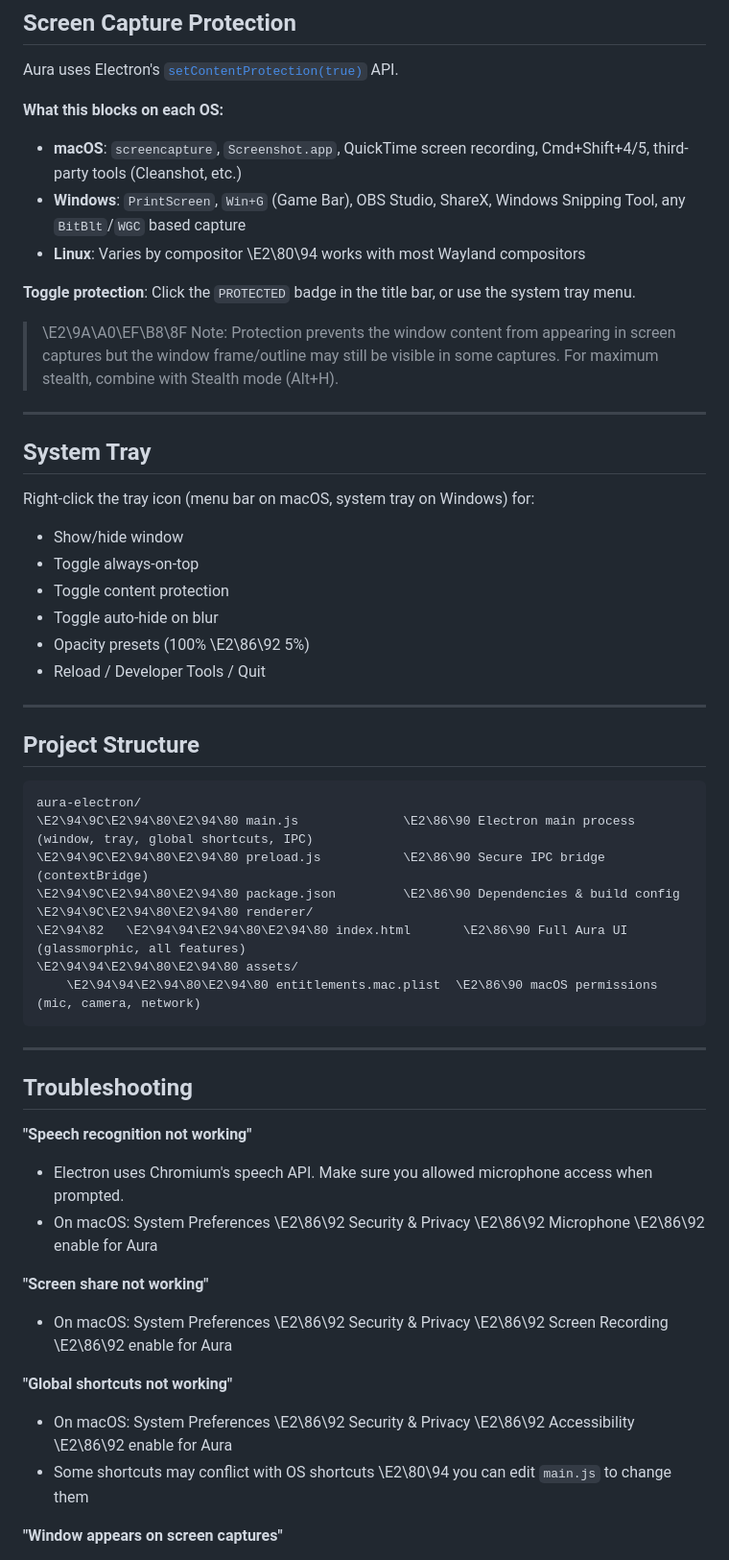
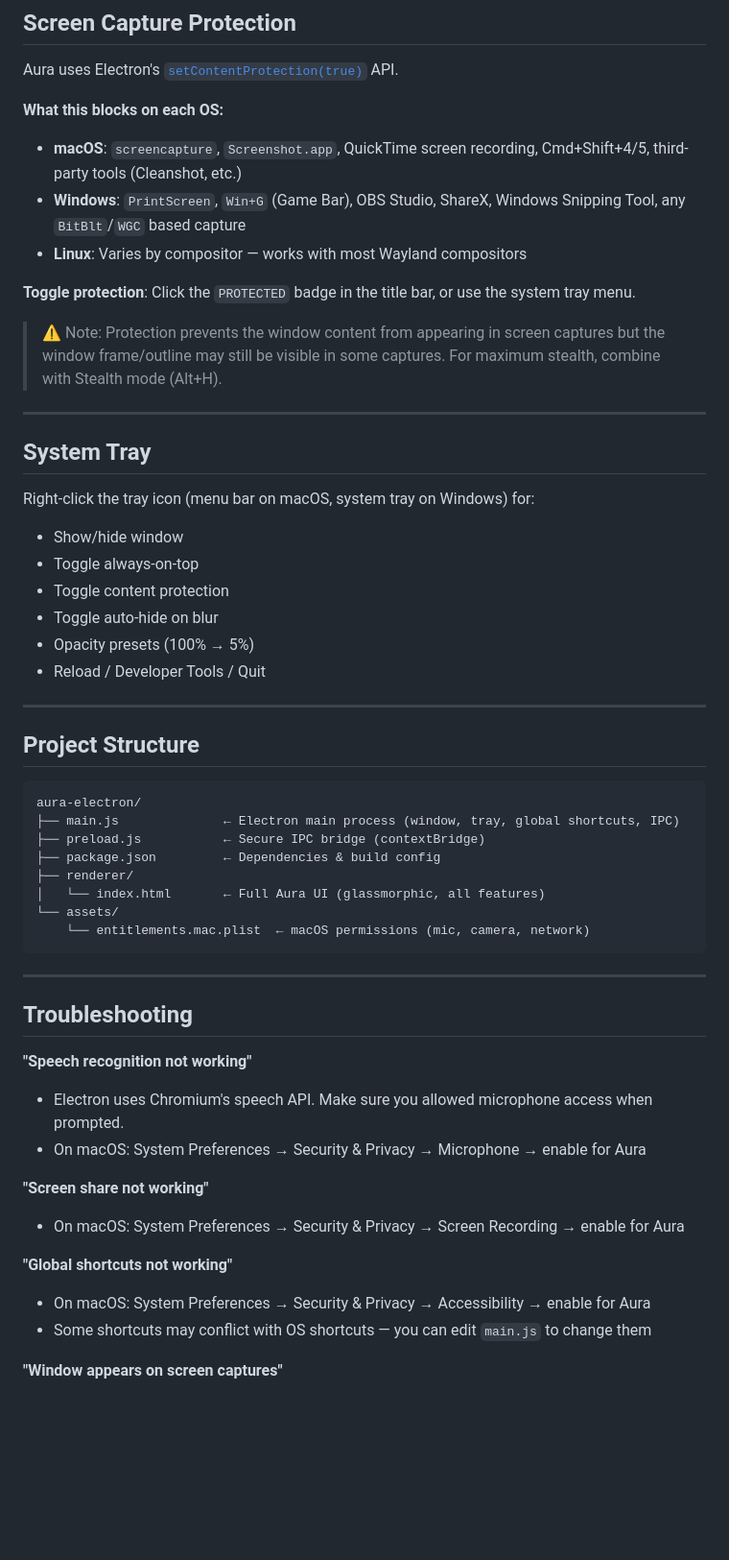
Before and after one commit to samyak982/aura-electron, a Markdown page: README.md, the part around one of its changes. Shown at 96% size. Drawn GitHub-style; blank space fills up the shorter version.

Commit message:
Enhance README formatting and feature descriptions
Updated README formatting and improved clarity of features and shortcuts.

````diff
--- a/README.md
+++ b/README.md
@@ -110,11 +110,11 @@ Aura uses Electron's [`setContentProtection(true)`](https://www.electronjs.org/d
 
 - **macOS**: `screencapture`, `Screenshot.app`, QuickTime screen recording, Cmd+Shift+4/5, third-party tools (Cleanshot, etc.)
 - **Windows**: `PrintScreen`, `Win+G` (Game Bar), OBS Studio, ShareX, Windows Snipping Tool, any `BitBlt`/`WGC` based capture
-- **Linux**: Varies by compositor \E2\80\94 works with most Wayland compositors
+- **Linux**: Varies by compositor — works with most Wayland compositors
 
 **Toggle protection**: Click the `PROTECTED` badge in the title bar, or use the system tray menu.
 
-> \E2\9A\A0\EF\B8\8F Note: Protection prevents the window content from appearing in screen captures but the window frame/outline may still be visible in some captures. For maximum stealth, combine with Stealth mode (Alt+H).
+> ⚠️ Note: Protection prevents the window content from appearing in screen captures but the window frame/outline may still be visible in some captures. For maximum stealth, combine with Stealth mode (Alt+H).
 
 ---
 
@@ -125,7 +125,7 @@ Right-click the tray icon (menu bar on macOS, system tray on Windows) for:
 - Toggle always-on-top
 - Toggle content protection
 - Toggle auto-hide on blur
-- Opacity presets (100% \E2\86\92 5%)
+- Opacity presets (100% → 5%)
 - Reload / Developer Tools / Quit
 
 ---
@@ -134,13 +134,13 @@ Right-click the tray icon (menu bar on macOS, system tray on Windows) for:
 
 ```
 aura-electron/
-\E2\94\9C\E2\94\80\E2\94\80 main.js              \E2\86\90 Electron main process (window, tray, global shortcuts, IPC)
-\E2\94\9C\E2\94\80\E2\94\80 preload.js           \E2\86\90 Secure IPC bridge (contextBridge)
-\E2\94\9C\E2\94\80\E2\94\80 package.json         \E2\86\90 Dependencies & build config
-\E2\94\9C\E2\94\80\E2\94\80 renderer/
-\E2\94\82   \E2\94\94\E2\94\80\E2\94\80 index.html       \E2\86\90 Full Aura UI (glassmorphic, all features)
-\E2\94\94\E2\94\80\E2\94\80 assets/
-    \E2\94\94\E2\94\80\E2\94\80 entitlements.mac.plist  \E2\86\90 macOS permissions (mic, camera, network)
+├── main.js              ← Electron main process (window, tray, global shortcuts, IPC)
+├── preload.js           ← Secure IPC bridge (contextBridge)
+├── package.json         ← Dependencies & build config
+├── renderer/
+│   └── index.html       ← Full Aura UI (glassmorphic, all features)
+└── assets/
+    └── entitlements.mac.plist  ← macOS permissions (mic, camera, network)
 ```
 
 ---
@@ -149,14 +149,14 @@ aura-electron/
 
 **"Speech recognition not working"**
 - Electron uses Chromium's speech API. Make sure you allowed microphone access when prompted.
-- On macOS: System Preferences \E2\86\92 Security & Privacy \E2\86\92 Microphone \E2\86\92 enable for Aura
+- On macOS: System Preferences → Security & Privacy → Microphone → enable for Aura
 
 **"Screen share not working"**
-- On macOS: System Preferences \E2\86\92 Security & Privacy \E2\86\92 Screen Recording \E2\86\92 enable for Aura
+- On macOS: System Preferences → Security & Privacy → Screen Recording → enable for Aura
 
 **"Global shortcuts not working"**
-- On macOS: System Preferences \E2\86\92 Security & Privacy \E2\86\92 Accessibility \E2\86\92 enable for Aura
-- Some shortcuts may conflict with OS shortcuts \E2\80\94 you can edit `main.js` to change them
+- On macOS: System Preferences → Security & Privacy → Accessibility → enable for Aura
+- Some shortcuts may conflict with OS shortcuts — you can edit `main.js` to change them
 
 **"Window appears on screen captures"**
 - Verify `setContentProtection(true)` is active: the `PROTECTED` badge in the title bar should be green
````
Also changed, not shown: other parts of README.md (+20 -20 lines).
